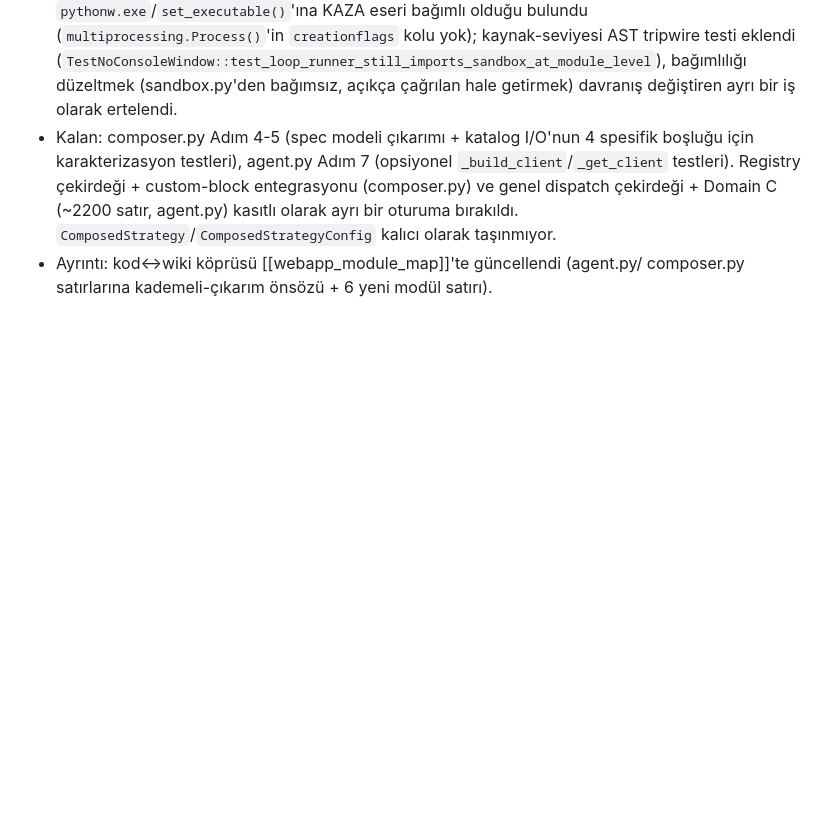
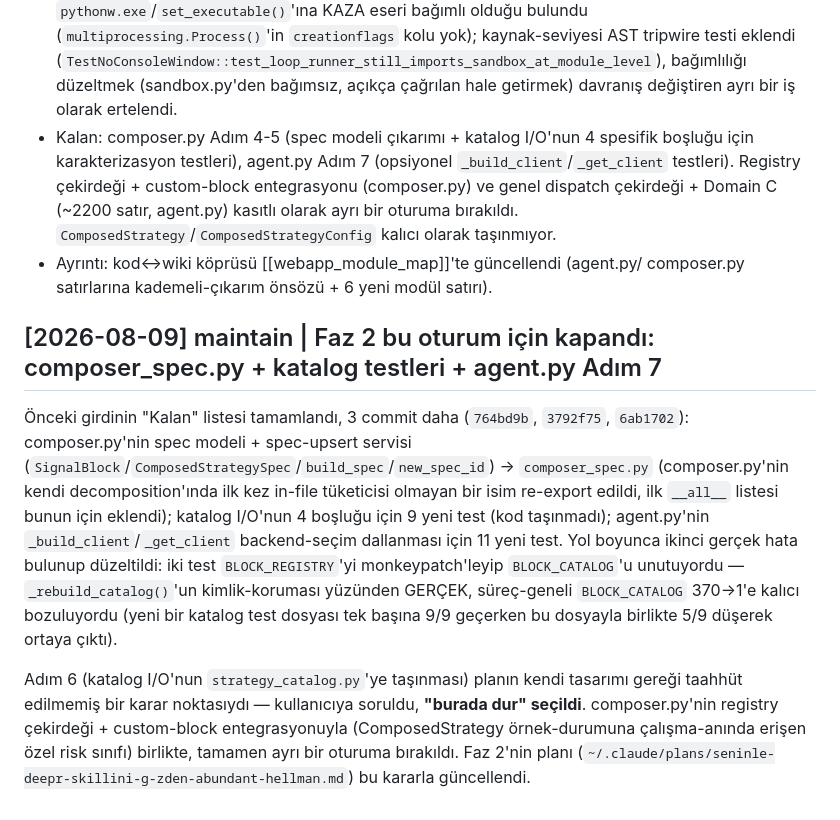
Before and after one commit to muratben19751/NAU_v18Jul, a Markdown page: nautilus_wiki/log.md, the part around the change. Rendered like a GitHub page; blank space fills up the shorter version.

Commit message:
docs(wiki): sync Faz 2's close-out — composer_spec.py, catalog tests, Adım 6 decision
3 commits since the last wiki-sync (764bd9b, 3792f75, 6ab1702) had gone
un-synced: composer.py's spec model + spec-upsert service extraction into
composer_spec.py (a new module-map row, plus composer.py's and agent.py's
decomposition preambles updated to reflect Faz 2 closing out this
session), the BLOCK_CATALOG identity-preservation bug found and fixed
along the way, and the explicit user decision to stop before Adım 6
(catalog I/O -> strategy_catalog.py) rather than proceed.

Fixed one cross-vault reference mistake before it became a broken link:
the module-map row initially cited an Obsidian-vault-only concept page
via [[wikilink]] syntax, which nautilus_wiki's own linker can't resolve
-- replaced with a plain commit/file citation.

Health check clean (0 broken links, 0 orphans, 0 missing summary/
frontmatter, 0 stale, 0 stubs).

Co-Authored-By: Claude Sonnet 5 <noreply@anthropic.com>

```diff
--- a/nautilus_wiki/log.md
+++ b/nautilus_wiki/log.md
@@ -1114,3 +1114,27 @@ Suit 745 passed / 1 skipped.
   taşınmıyor.
 - Ayrıntı: kod↔wiki köprüsü [[webapp_module_map]]'te güncellendi (agent.py/
   composer.py satırlarına kademeli-çıkarım önsözü + 6 yeni modül satırı).
+
+## [2026-08-09] maintain | Faz 2 bu oturum için kapandı: composer_spec.py + katalog testleri + agent.py Adım 7
+
+Önceki girdinin "Kalan" listesi tamamlandı, 3 commit daha (`764bd9b`,
+`3792f75`, `6ab1702`): composer.py'nin spec modeli + spec-upsert servisi
+(`SignalBlock`/`ComposedStrategySpec`/`build_spec`/`new_spec_id`) →
+`composer_spec.py` (composer.py'nin kendi decomposition'ında ilk kez
+in-file tüketicisi olmayan bir isim re-export edildi, ilk `__all__`
+listesi bunun için eklendi); katalog I/O'nun 4 boşluğu için 9 yeni test
+(kod taşınmadı); agent.py'nin `_build_client`/`_get_client` backend-seçim
+dallanması için 11 yeni test. Yol boyunca ikinci gerçek hata bulunup
+düzeltildi: iki test `BLOCK_REGISTRY`'yi monkeypatch'leyip `BLOCK_CATALOG`'u
+unutuyordu — `_rebuild_catalog()`'un kimlik-koruması yüzünden GERÇEK,
+süreç-geneli `BLOCK_CATALOG` 370→1'e kalıcı bozuluyordu (yeni bir katalog
+test dosyası tek başına 9/9 geçerken bu dosyayla birlikte 5/9 düşerek
+ortaya çıktı).
+
+Adım 6 (katalog I/O'nun `strategy_catalog.py`'ye taşınması) planın kendi
+tasarımı gereği taahhüt edilmemiş bir karar noktasıydı — kullanıcıya
+soruldu, **"burada dur" seçildi**. composer.py'nin registry çekirdeği +
+custom-block entegrasyonuyla (ComposedStrategy örnek-durumuna çalışma-anında
+erişen özel risk sınıfı) birlikte, tamamen ayrı bir oturuma bırakıldı.
+Faz 2'nin planı (`~/.claude/plans/seninle-deepr-skillini-g-zden-abundant-hellman.md`)
+bu kararla güncellendi.
```
Also changed, not shown: 1 other file.
